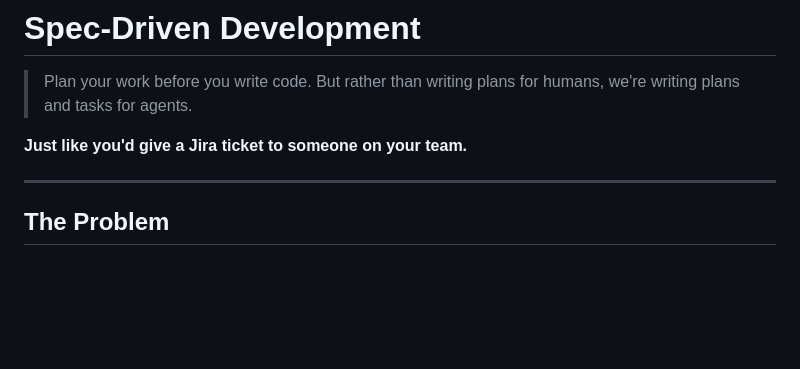
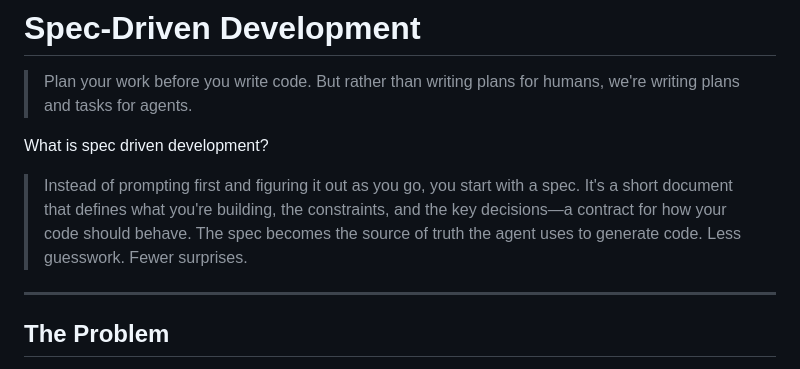
Before and after one commit to owainlewis/youtube-tutorials, a Markdown page: tutorials/spec-driven-development/README.md, the part around the change. GitHub-like rendering; blank space fills up the shorter version.

Commit message:
Enhance README with spec-driven development details
Added explanation of spec-driven development and its benefits.

```diff
--- a/tutorials/spec-driven-development/README.md
+++ b/tutorials/spec-driven-development/README.md
@@ -2,7 +2,9 @@
 
 > Plan your work before you write code. But rather than writing plans for humans, we're writing plans and tasks for agents.
 
-**Just like you'd give a Jira ticket to someone on your team.**
+What is spec driven development?
+
+> Instead of prompting first and figuring it out as you go, you start with a spec. It's a short document that defines what you're building, the constraints, and the key decisions—a contract for how your code should behave. The spec becomes the source of truth the agent uses to generate code. Less guesswork. Fewer surprises.
 
 ---
 
```
